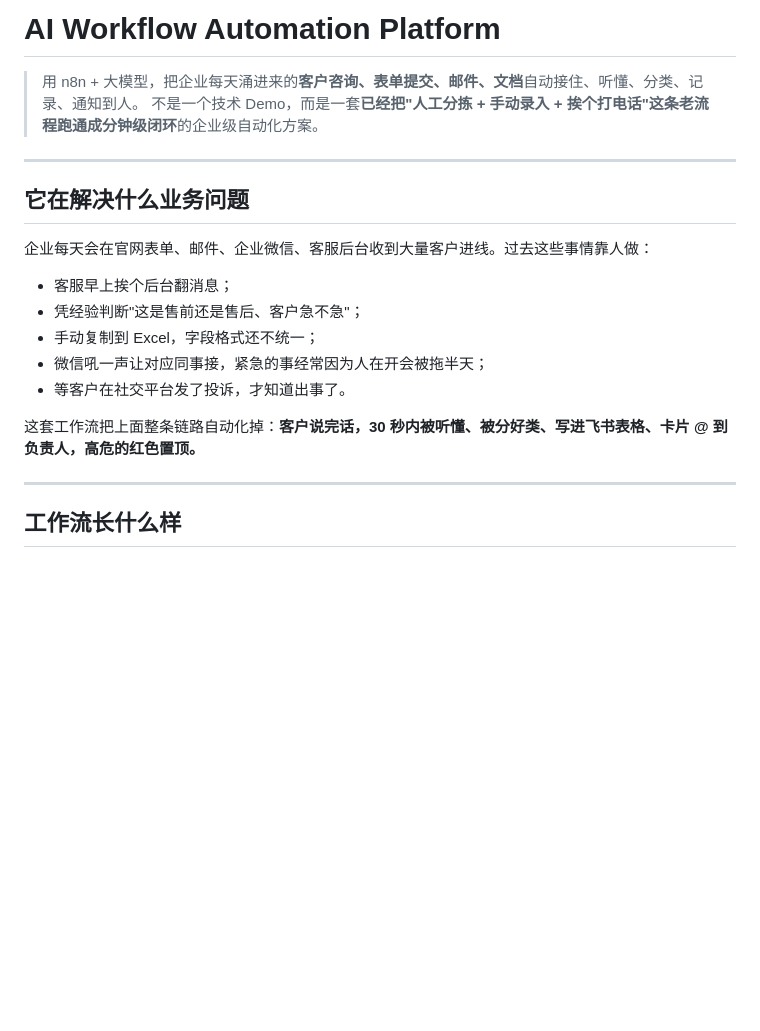
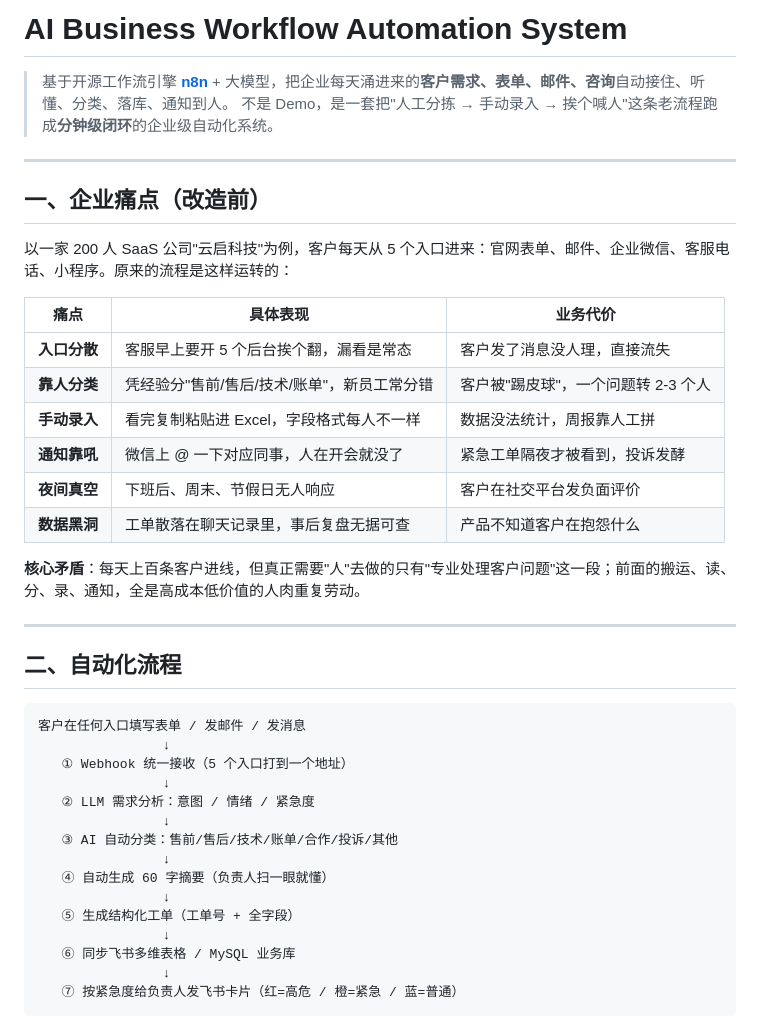
Before and after one commit to xingjianlu573-dot/AI-, a Markdown page: README.md, the part around the change printed below. Drawn GitHub-style; blank space fills up the shorter version.

````diff
--- a/README.md
+++ b/README.md
@@ -1,25 +1,46 @@
-# AI Workflow Automation Platform
+# AI Business Workflow Automation System
 
-> 用 n8n + 大模型，把企业每天涌进来的**客户咨询、表单提交、邮件、文档**自动接住、听懂、分类、记录、通知到人。
-> 不是一个技术 Demo，而是一套**已经把"人工分拣 + 手动录入 + 挨个打电话"这条老流程跑通成分钟级闭环**的企业级自动化方案。
+> 基于开源工作流引擎 **[n8n](https://github.com/n8n-io/n8n)** + 大模型，把企业每天涌进来的**客户需求、表单、邮件、咨询**自动接住、听懂、分类、落库、通知到人。
+> 不是 Demo，是一套把"人工分拣 → 手动录入 → 挨个喊人"这条老流程跑成**分钟级闭环**的企业级自动化系统。
 
 ---
 
-## 它在解决什么业务问题
+## 一、企业痛点（改造前）
 
-企业每天会在官网表单、邮件、企业微信、客服后台收到大量客户进线。过去这些事情靠人做：
+以一家 200 人 SaaS 公司"云启科技"为例，客户每天从 5 个入口进来：官网表单、邮件、企业微信、客服电话、小程序。原来的流程是这样运转的：
 
-- 客服早上挨个后台翻消息；
-- 凭经验判断"这是售前还是售后、客户急不急"；
-- 手动复制到 Excel，字段格式还不统一；
-- 微信吼一声让对应同事接，紧急的事经常因为人在开会被拖半天；
-- 等客户在社交平台发了投诉，才知道出事了。
+| 痛点 | 具体表现 | 业务代价 |
+|---|---|---|
+| **入口分散** | 客服早上要开 5 个后台挨个翻，漏看是常态 | 客户发了消息没人理，直接流失 |
+| **靠人分类** | 凭经验分"售前/售后/技术/账单"，新员工常分错 | 客户被"踢皮球"，一个问题转 2-3 个人 |
+| **手动录入** | 看完复制粘贴进 Excel，字段格式每人不一样 | 数据没法统计，周报靠人工拼 |
+| **通知靠吼** | 微信上 @ 一下对应同事，人在开会就没了 | 紧急工单隔夜才被看到，投诉发酵 |
+| **夜间真空** | 下班后、周末、节假日无人响应 | 客户在社交平台发负面评价 |
+| **数据黑洞** | 工单散落在聊天记录里，事后复盘无据可查 | 产品不知道客户在抱怨什么 |
 
-这套工作流把上面整条链路自动化掉：**客户说完话，30 秒内被听懂、被分好类、写进飞书表格、卡片 @ 到负责人，高危的红色置顶。**
+**核心矛盾**：每天上百条客户进线，但真正需要"人"去做的只有"专业处理客户问题"这一段；前面的搬运、读、分、录、通知，全是高成本低价值的人肉重复劳动。
 
 ---
 
-## 工作流长什么样
+## 二、自动化流程
+
+```
+客户在任何入口填写表单 / 发邮件 / 发消息
+                ↓
+   ① Webhook 统一接收（5 个入口打到一个地址）
+                ↓
+   ② LLM 需求分析：意图 / 情绪 / 紧急度
+                ↓
+   ③ AI 自动分类：售前/售后/技术/账单/合作/投诉/其他
+                ↓
+   ④ 自动生成 60 字摘要（负责人扫一眼就懂）
+                ↓
+   ⑤ 生成结构化工单（工单号 + 全字段）
+                ↓
+   ⑥ 同步飞书多维表格 / MySQL 业务库
+                ↓
+   ⑦ 按紧急度给负责人发飞书卡片（红=高危 / 橙=紧急 / 蓝=普通）
+```
 
 ![工作流总览](assets/workflow-overview.png)
 
````
Also changed, not shown: other parts of README.md (+77 -69 lines), docs/architecture.png (added), 4 other files.
